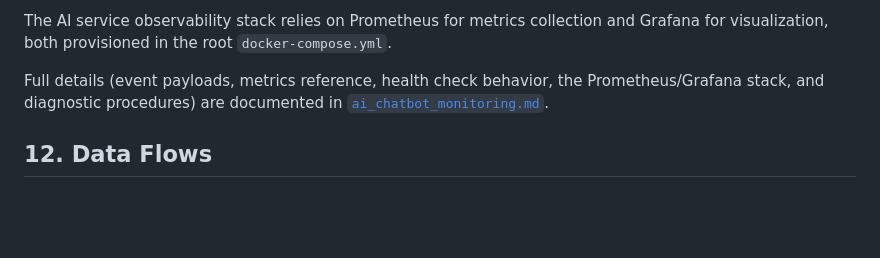
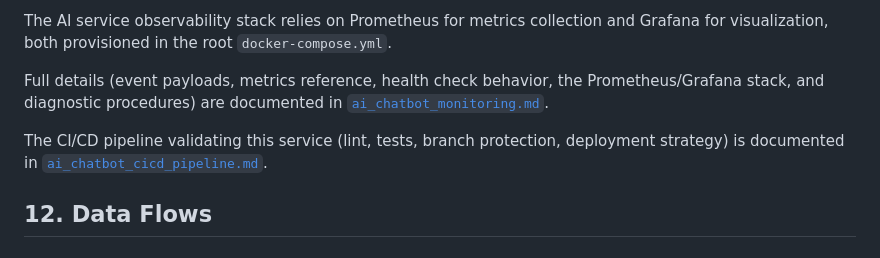
Before and after one commit to Khadaassi/pricing-control-tower, a Markdown page: docs/03_architecture/ai_chatbot_architecture.md, the part around the change. Rendered like a GitHub page; blank space fills up the shorter version.

```diff
--- a/docs/03_architecture/ai_chatbot_architecture.md
+++ b/docs/03_architecture/ai_chatbot_architecture.md
@@ -458,6 +458,8 @@ The AI service observability stack relies on Prometheus for metrics collection a
 
 Full details (event payloads, metrics reference, health check behavior, the Prometheus/Grafana stack, and diagnostic procedures) are documented in [`ai_chatbot_monitoring.md`](../05_runbook/ai_chatbot_monitoring.md).
 
+The CI/CD pipeline validating this service (lint, tests, branch protection, deployment strategy) is documented in [`ai_chatbot_cicd_pipeline.md`](../05_runbook/ai_chatbot_cicd_pipeline.md).
+
 ## 12. Data Flows
 
 ### 12.1 KPI Flow
```
Also changed, not shown: docs/05_runbook/ai_chatbot_cicd_pipeline.md (added, +361 -0 lines).
